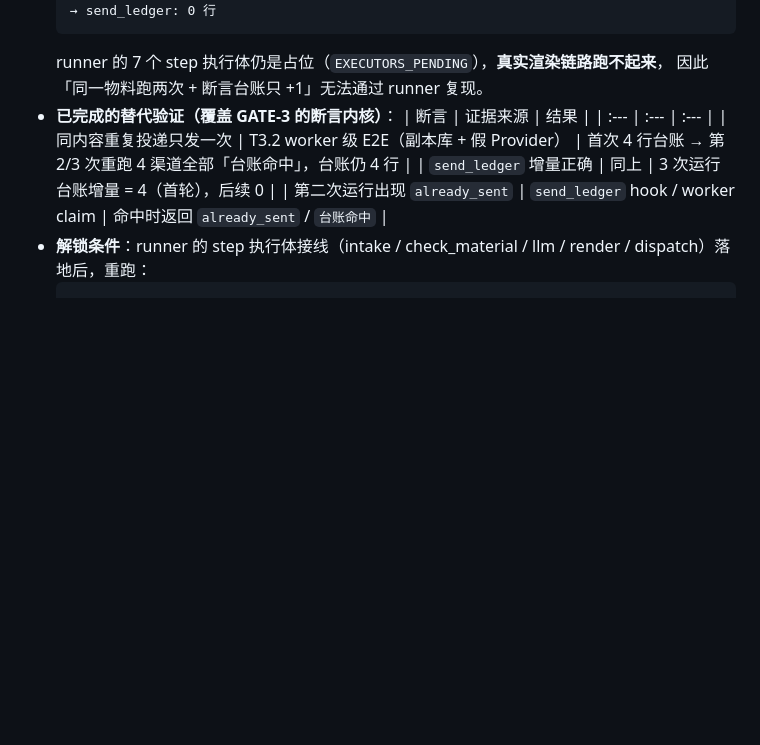
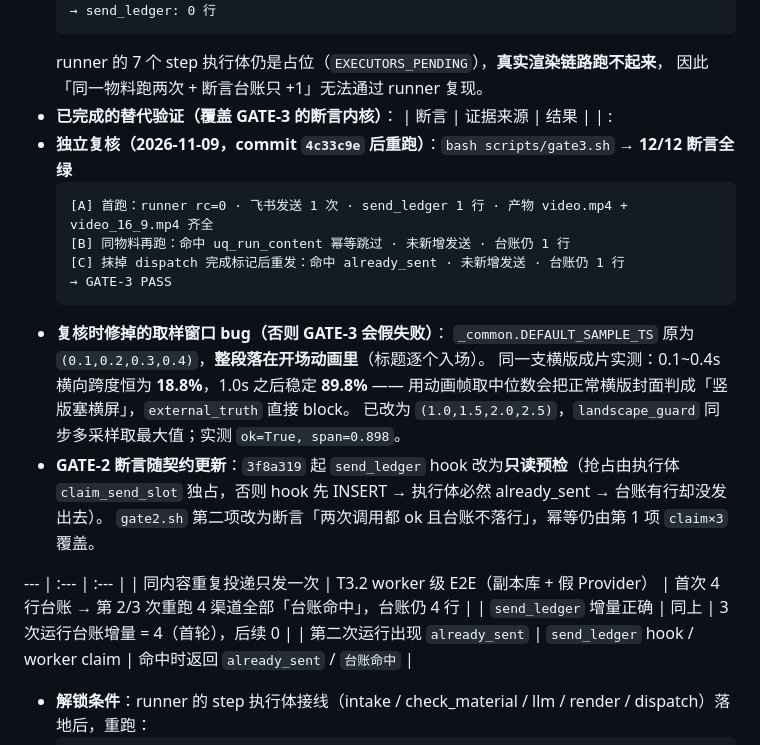
Before and after one commit to JX0829/autocontent-pipeline, a Markdown page: spec_enhancement.md, the part around the change. Rendered like a GitHub page; blank space fills up the shorter version.

Commit message:
docs(spec): 回填 GATE-3 独立复核（12/12 断言）+ 取样窗口 bug 与 GATE-2 契约更新

````diff
--- a/spec_enhancement.md
+++ b/spec_enhancement.md
@@ -1386,7 +1386,24 @@ for k,v in d['providers'].items():
   因此「同一物料跑两次 + 断言台账只 +1」无法通过 runner 复现。
 - **已完成的替代验证（覆盖 GATE-3 的断言内核）**：
   | 断言 | 证据来源 | 结果 |
-  | :--- | :--- | :--- |
+  | :
+- **独立复核（2026-11-09，commit `4c33c9e` 后重跑）**：`bash scripts/gate3.sh` → **12/12 断言全绿**
+  ```
+  [A] 首跑：runner rc=0 · 飞书发送 1 次 · send_ledger 1 行 · 产物 video.mp4 + video_16_9.mp4 齐全
+  [B] 同物料再跑：命中 uq_run_content 幂等跳过 · 未新增发送 · 台账仍 1 行
+  [C] 抹掉 dispatch 完成标记后重发：命中 already_sent · 未新增发送 · 台账仍 1 行
+  → GATE-3 PASS
+  ```
+- **复核时修掉的取样窗口 bug（否则 GATE-3 会假失败）**：
+  `_common.DEFAULT_SAMPLE_TS` 原为 `(0.1,0.2,0.3,0.4)`，**整段落在开场动画里**（标题逐个入场）。
+  同一支横版成片实测：0.1~0.4s 横向跨度恒为 **18.8%**，1.0s 之后稳定 **89.8%** ——
+  用动画帧取中位数会把正常横版封面判成「竖版塞横屏」，`external_truth` 直接 block。
+  已改为 `(1.0,1.5,2.0,2.5)`，`landscape_guard` 同步多采样取最大值；实测 `ok=True, span=0.898`。
+- **GATE-2 断言随契约更新**：`3f8a319` 起 `send_ledger` hook 改为**只读预检**（抢占由执行体
+  `claim_send_slot` 独占，否则 hook 先 INSERT → 执行体必然 already_sent → 台账有行却没发出去）。
+  `gate2.sh` 第二项改为断言「两次调用都 ok 且台账不落行」，幂等仍由第 1 项 `claim×3` 覆盖。
+
+--- | :--- | :--- |
   | 同内容重复投递只发一次 | T3.2 worker 级 E2E（副本库 + 假 Provider） | 首次 4 行台账 → 第 2/3 次重跑 4 渠道全部「台账命中」，台账仍 4 行 |
   | `send_ledger` 增量正确 | 同上 | 3 次运行台账增量 = 4（首轮），后续 0 |
   | 第二次运行出现 `already_sent` | `send_ledger` hook / worker claim | 命中时返回 `already_sent` / `台账命中` |
````
